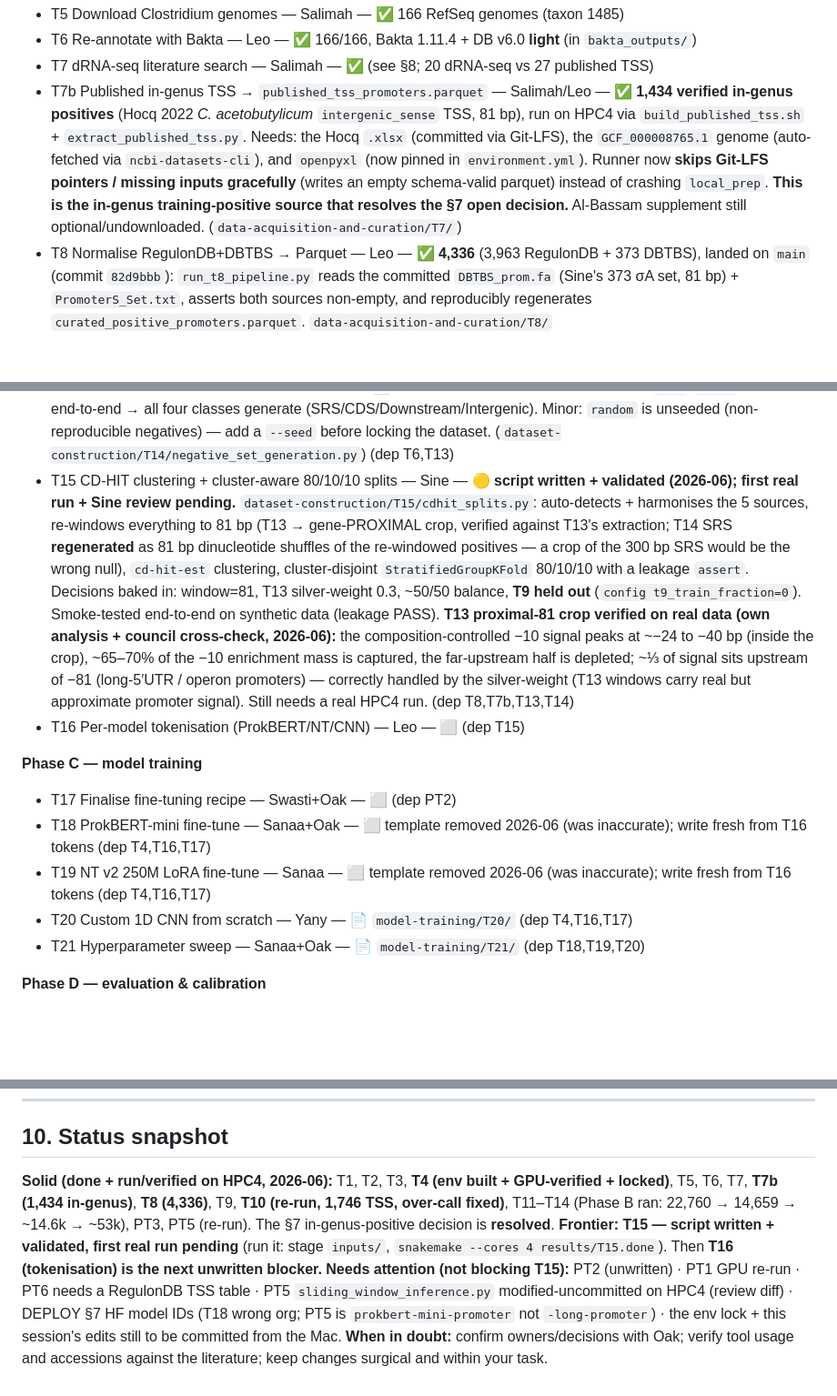
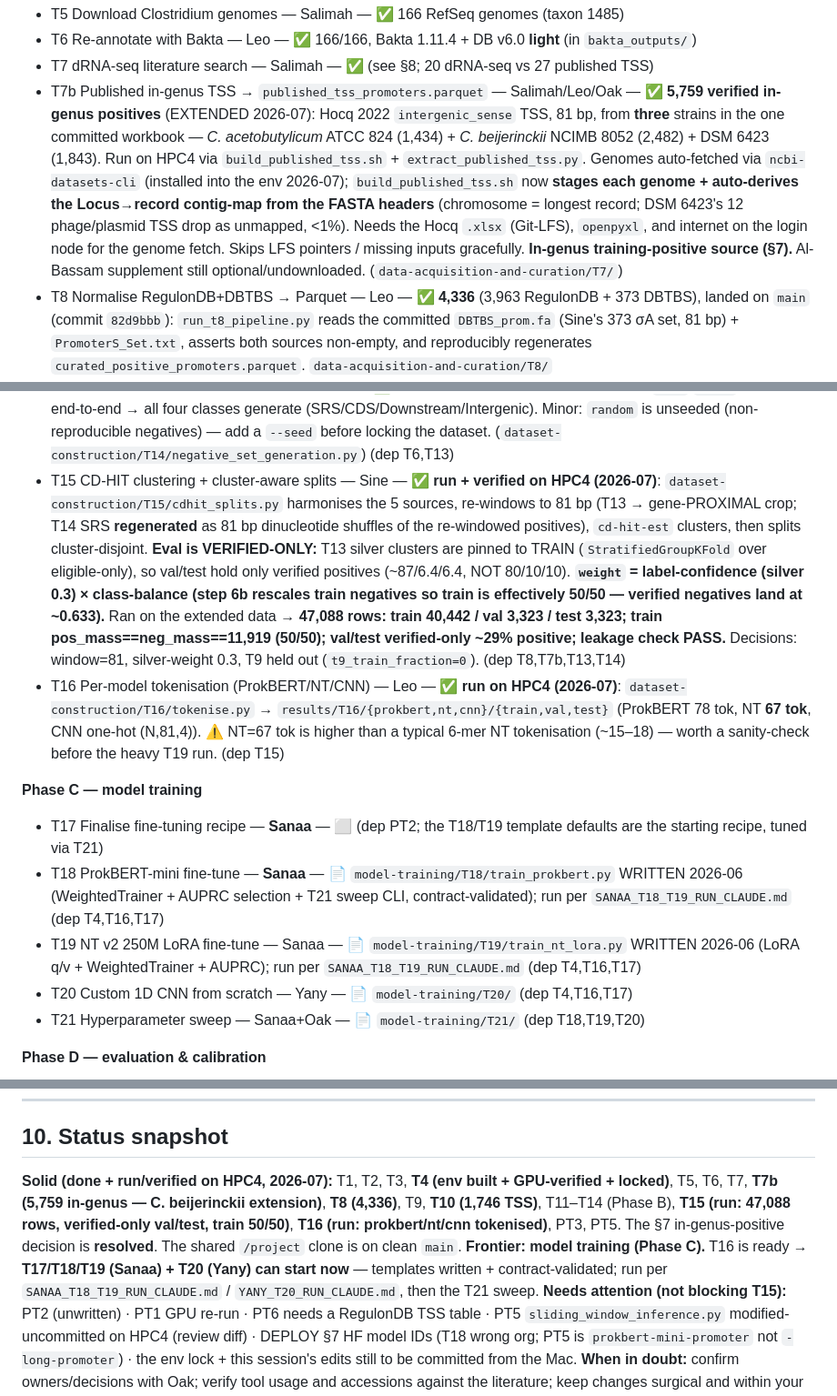
Before and after one commit to HKUST-iGEM-2026/cb-promoter-mining, a Markdown page: CLAUDE.md, 3 parts joined by grey strips. Shown at 91% size. Rendered like a GitHub page; blank space fills up the shorter version.

Commit message:
CLAUDE.md: refresh for T7b extension (5,759) + T15/T16 run + Phase C frontier + T17/T18→Sanaa

```diff
--- a/CLAUDE.md
+++ b/CLAUDE.md
@@ -259,13 +259,15 @@ rebalance, so confirm current owners with Oak.
 - T5 Download Clostridium genomes — Salimah — ✅ 166 RefSeq genomes (taxon 1485)
 - T6 Re-annotate with Bakta — Leo — ✅ 166/166, Bakta 1.11.4 + DB v6.0 **light** (in `bakta_outputs/`)
 - T7 dRNA-seq literature search — Salimah — ✅ (see §8; 20 dRNA-seq vs 27 published TSS)
-- T7b Published in-genus TSS → `published_tss_promoters.parquet` — Salimah/Leo — ✅ **1,434 verified in-genus
-  positives** (Hocq 2022 *C. acetobutylicum* `intergenic_sense` TSS, 81 bp), run on HPC4 via
-  `build_published_tss.sh` + `extract_published_tss.py`. Needs: the Hocq `.xlsx` (committed via Git-LFS),
-  the `GCF_000008765.1` genome (auto-fetched via `ncbi-datasets-cli`), and `openpyxl` (now pinned in
-  `environment.yml`). Runner now **skips Git-LFS pointers / missing inputs gracefully** (writes an
-  empty schema-valid parquet) instead of crashing `local_prep`. **This is the in-genus training-positive
-  source that resolves the §7 open decision.** Al-Bassam supplement still optional/undownloaded. (`data-acquisition-and-curation/T7/`)
+- T7b Published in-genus TSS → `published_tss_promoters.parquet` — Salimah/Leo/Oak — ✅ **5,759 verified in-genus
+  positives** (EXTENDED 2026-07): Hocq 2022 `intergenic_sense` TSS, 81 bp, from **three** strains in the one
+  committed workbook — *C. acetobutylicum* ATCC 824 (1,434) + *C. beijerinckii* NCIMB 8052 (2,482) + DSM 6423
+  (1,843). Run on HPC4 via `build_published_tss.sh` + `extract_published_tss.py`. Genomes auto-fetched via
+  `ncbi-datasets-cli` (installed into the env 2026-07); `build_published_tss.sh` now **stages each genome +
+  auto-derives the Locus→record contig-map from the FASTA headers** (chromosome = longest record; DSM 6423's
+  12 phage/plasmid TSS drop as unmapped, <1%). Needs the Hocq `.xlsx` (Git-LFS), `openpyxl`, and internet on
+  the login node for the genome fetch. Skips LFS pointers / missing inputs gracefully. **In-genus training-positive
+  source (§7).** Al-Bassam supplement still optional/undownloaded. (`data-acquisition-and-curation/T7/`)
 - T8 Normalise RegulonDB+DBTBS → Parquet — Leo — ✅ **4,336** (3,963 RegulonDB + 373 DBTBS), landed on
   `main` (commit `82d9bbb`): `run_t8_pipeline.py` reads the committed `DBTBS_prom.fa` (Sine's 373 σA
   set, 81 bp) + `PromoterS_Set.txt`, asserts both sources non-empty, and reproducibly regenerates
@@ -286,25 +288,23 @@ rebalance, so confirm current owners with Oak.
 - T12 Operon detection (+ contig-end exclusion) — Seonyu — ✅ **fixed + verified 2026-06**: (a) nested Bakta path (`<genome>_genomic_output/<genome>_genomic.gff3`); (b) **reverse-strand leader bug** — now clusters then picks the most-upstream gene strand-aware (min-start on `+`, **max-stop on `−`**). Ran on 166 genomes → 22,760 loci → 14,659 leaders; `+` leaders 7064/7064 and `−` leaders independently verified correct (`dataset-construction/T12/operon_detection.py`). (dep T6,T11)
 - T13 Upstream-region extraction (100–300 bp, + contig-end exclusion) — Seonyu — ✅ **fixed + verified 2026-06**: nested Bakta `.fna` path; ran end-to-end (236/236 windows, all 300 bp clean ACGT, ~72% AT). Reused by T28. Its windows are INFERRED positives → T15 treats them as **silver / down-weighted** (`--silver-weight 0.3`); §7 open decision now **resolved** (verified in-genus positives come from T7b). (`dataset-construction/T13/upstream_extraction.py`) (dep T11,T12)
 - T14 Four-class negatives incl. SRS — Seonyu — ✅ **fixed + verified 2026-06**: nested Bakta `.fna`/`.gff3` path; ran end-to-end → all four classes generate (SRS/CDS/Downstream/Intergenic). Minor: `random` is unseeded (non-reproducible negatives) — add a `--seed` before locking the dataset. (`dataset-construction/T14/negative_set_generation.py`) (dep T6,T13)
-- T15 CD-HIT clustering + cluster-aware 80/10/10 splits — Sine — 🟡 **script written + validated
-  (2026-06); first real run + Sine review pending.** `dataset-construction/T15/cdhit_splits.py`:
-  auto-detects + harmonises the 5 sources, re-windows everything to 81 bp (T13 → gene-PROXIMAL crop,
-  verified against T13's extraction; T14 SRS **regenerated** as 81 bp dinucleotide shuffles of the
-  re-windowed positives — a crop of the 300 bp SRS would be the wrong null), `cd-hit-est` clustering,
-  cluster-disjoint `StratifiedGroupKFold` 80/10/10 with a leakage `assert`. Decisions baked in:
-  window=81, T13 silver-weight 0.3, ~50/50 balance, **T9 held out** (`config t9_train_fraction=0`).
-  Smoke-tested end-to-end on synthetic data (leakage PASS). **T13 proximal-81 crop verified on real
-  data (own analysis + council cross-check, 2026-06):** the composition-controlled −10 signal peaks at
-  ~−24 to −40 bp (inside the crop), ~65–70% of the −10 enrichment mass is captured, the far-upstream
-  half is depleted; ~⅓ of signal sits upstream of −81 (long-5′UTR / operon promoters) — correctly
-  handled by the silver-weight (T13 windows carry real but approximate promoter signal). Still needs a
-  real HPC4 run. (dep T8,T7b,T13,T14)
-- T16 Per-model tokenisation (ProkBERT/NT/CNN) — Leo — ⬜ (dep T15)
+- T15 CD-HIT clustering + cluster-aware splits — Sine — ✅ **run + verified on HPC4 (2026-07)**:
+  `dataset-construction/T15/cdhit_splits.py` harmonises the 5 sources, re-windows to 81 bp (T13 → gene-PROXIMAL
+  crop; T14 SRS **regenerated** as 81 bp dinucleotide shuffles of the re-windowed positives), `cd-hit-est`
+  clusters, then splits cluster-disjoint. **Eval is VERIFIED-ONLY:** T13 silver clusters are pinned to TRAIN
+  (`StratifiedGroupKFold` over eligible-only), so val/test hold only verified positives (~87/6.4/6.4, NOT
+  80/10/10). **`weight` = label-confidence (silver 0.3) × class-balance (step 6b rescales train negatives so
+  train is effectively 50/50 — verified negatives land at ~0.633).** Ran on the extended data → **47,088 rows:
+  train 40,442 / val 3,323 / test 3,323; train pos_mass==neg_mass==11,919 (50/50); val/test verified-only ~29%
+  positive; leakage check PASS.** Decisions: window=81, silver-weight 0.3, T9 held out (`t9_train_fraction=0`). (dep T8,T7b,T13,T14)
+- T16 Per-model tokenisation (ProkBERT/NT/CNN) — Leo — ✅ **run on HPC4 (2026-07)**: `dataset-construction/T16/tokenise.py`
+  → `results/T16/{prokbert,nt,cnn}/{train,val,test}` (ProkBERT 78 tok, NT **67 tok**, CNN one-hot (N,81,4)).
+  ⚠️ NT=67 tok is higher than a typical 6-mer NT tokenisation (~15–18) — worth a sanity-check before the heavy T19 run. (dep T15)
 
 **Phase C — model training**
-- T17 Finalise fine-tuning recipe — Swasti+Oak — ⬜ (dep PT2)
-- T18 ProkBERT-mini fine-tune — Sanaa+Oak — ⬜ template removed 2026-06 (was inaccurate); write fresh from T16 tokens (dep T4,T16,T17)
-- T19 NT v2 250M LoRA fine-tune — Sanaa — ⬜ template removed 2026-06 (was inaccurate); write fresh from T16 tokens (dep T4,T16,T17)
+- T17 Finalise fine-tuning recipe — **Sanaa** — ⬜ (dep PT2; the T18/T19 template defaults are the starting recipe, tuned via T21)
+- T18 ProkBERT-mini fine-tune — **Sanaa** — 📄 `model-training/T18/train_prokbert.py` WRITTEN 2026-06 (WeightedTrainer + AUPRC selection + T21 sweep CLI, contract-validated); run per `SANAA_T18_T19_RUN_CLAUDE.md` (dep T4,T16,T17)
+- T19 NT v2 250M LoRA fine-tune — Sanaa — 📄 `model-training/T19/train_nt_lora.py` WRITTEN 2026-06 (LoRA q/v + WeightedTrainer + AUPRC); run per `SANAA_T18_T19_RUN_CLAUDE.md` (dep T4,T16,T17)
 - T20 Custom 1D CNN from scratch — Yany — 📄 `model-training/T20/` (dep T4,T16,T17)
 - T21 Hyperparameter sweep — Sanaa+Oak — 📄 `model-training/T21/` (dep T18,T19,T20)
 
@@ -449,12 +448,12 @@ select by **product description**, not the gene-symbol field.
 
 ## 10. Status snapshot
 
-**Solid (done + run/verified on HPC4, 2026-06):** T1, T2, T3, **T4 (env built + GPU-verified + locked)**,
-T5, T6, T7, **T7b (1,434 in-genus)**, **T8 (4,336)**, T9, **T10 (re-run, 1,746 TSS, over-call fixed)**,
-T11–T14 (Phase B ran: 22,760 → 14,659 → ~14.6k → ~53k), PT3, PT5 (re-run). The §7 in-genus-positive
-decision is **resolved**.
-**Frontier:** **T15 — script written + validated, first real run pending** (run it: stage `inputs/`,
-`snakemake --cores 4 results/T15.done`). Then **T16 (tokenisation) is the next unwritten blocker.**
+**Solid (done + run/verified on HPC4, 2026-07):** T1, T2, T3, **T4 (env built + GPU-verified + locked)**,
+T5, T6, T7, **T7b (5,759 in-genus — C. beijerinckii extension)**, **T8 (4,336)**, T9, **T10 (1,746 TSS)**,
+T11–T14 (Phase B), **T15 (run: 47,088 rows, verified-only val/test, train 50/50)**, **T16 (run: prokbert/nt/cnn
+tokenised)**, PT3, PT5. The §7 in-genus-positive decision is **resolved**. The shared `/project` clone is on clean `main`.
+**Frontier: model training (Phase C).** T16 is ready → **T17/T18/T19 (Sanaa) + T20 (Yany) can start now** —
+templates written + contract-validated; run per `SANAA_T18_T19_RUN_CLAUDE.md` / `YANY_T20_RUN_CLAUDE.md`, then the T21 sweep.
 **Needs attention (not blocking T15):** PT2 (unwritten) · PT1 GPU re-run · PT6 needs a RegulonDB TSS
 table · PT5 `sliding_window_inference.py` modified-uncommitted on HPC4 (review diff) · DEPLOY §7 HF
 model IDs (T18 wrong org; PT5 is `prokbert-mini-promoter` not `-long-promoter`) · the env lock + this
```
Also changed, not shown: other parts of CLAUDE.md (+2 -3 lines).
